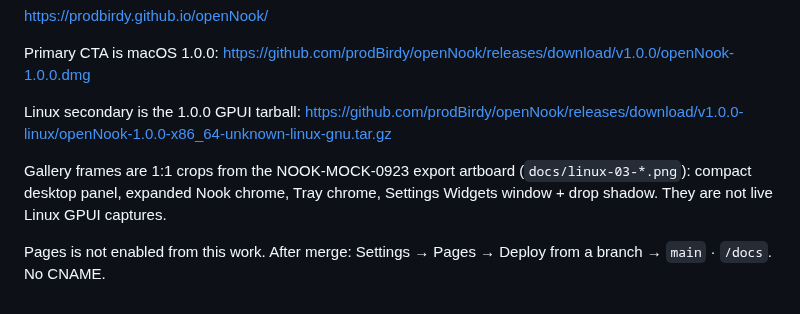
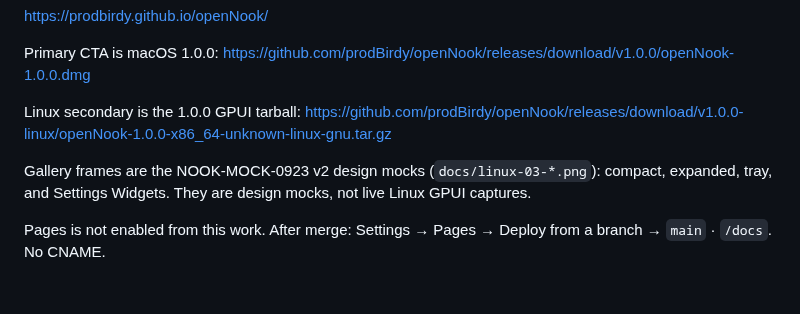
Before and after one commit to prodBirdy/openNook, a Markdown page: docs/README.md, the part around the change. GitHub-like rendering.

```diff
--- a/docs/README.md
+++ b/docs/README.md
@@ -8,6 +8,6 @@ Primary CTA is macOS 1.0.0: https://github.com/prodBirdy/openNook/releases/downl
 
 Linux secondary is the 1.0.0 GPUI tarball: https://github.com/prodBirdy/openNook/releases/download/v1.0.0-linux/openNook-1.0.0-x86_64-unknown-linux-gnu.tar.gz
 
-Gallery frames are 1:1 crops from the NOOK-MOCK-0923 export artboard (`docs/linux-03-*.png`): compact desktop panel, expanded Nook chrome, Tray chrome, Settings Widgets window + drop shadow. They are not live Linux GPUI captures.
+Gallery frames are the NOOK-MOCK-0923 v2 design mocks (`docs/linux-03-*.png`): compact, expanded, tray, and Settings Widgets. They are design mocks, not live Linux GPUI captures.
 
 Pages is not enabled from this work. After merge: Settings → Pages → Deploy from a branch → `main` · `/docs`. No CNAME.
```
Also changed, not shown: README.md (+5 -4 lines), docs/linux-03-compact.png, docs/linux-03-expanded.png, docs/linux-03-file-tray.png, docs/linux-03-settings.png, 1 other file.
